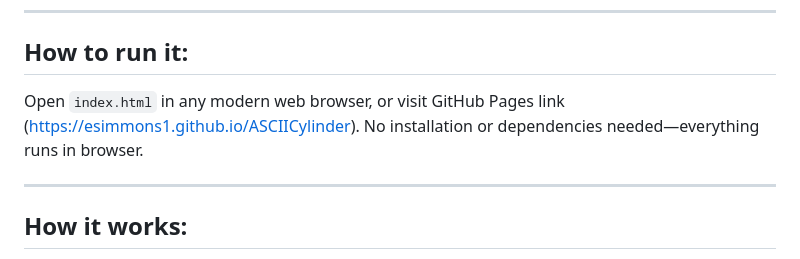
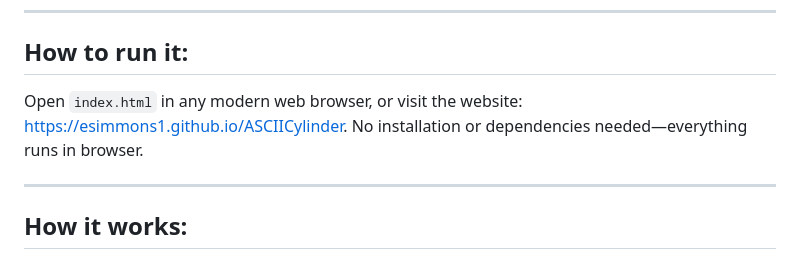
Before and after one commit to esimmons1/ASCIICylinder, a Markdown page: README.md, the part around the change. Drawn GitHub-style.

```diff
--- a/README.md
+++ b/README.md
@@ -30,7 +30,7 @@ What it does:
 
 How to run it:
 -----------------------------------------------
-Open `index.html` in any modern web browser, or visit GitHub Pages link (https://esimmons1.github.io/ASCIICylinder). No installation or dependencies needed—everything runs in browser.
+Open `index.html` in any modern web browser, or visit the website: https://esimmons1.github.io/ASCIICylinder. No installation or dependencies needed—everything runs in browser.
 
 ---
 
```
